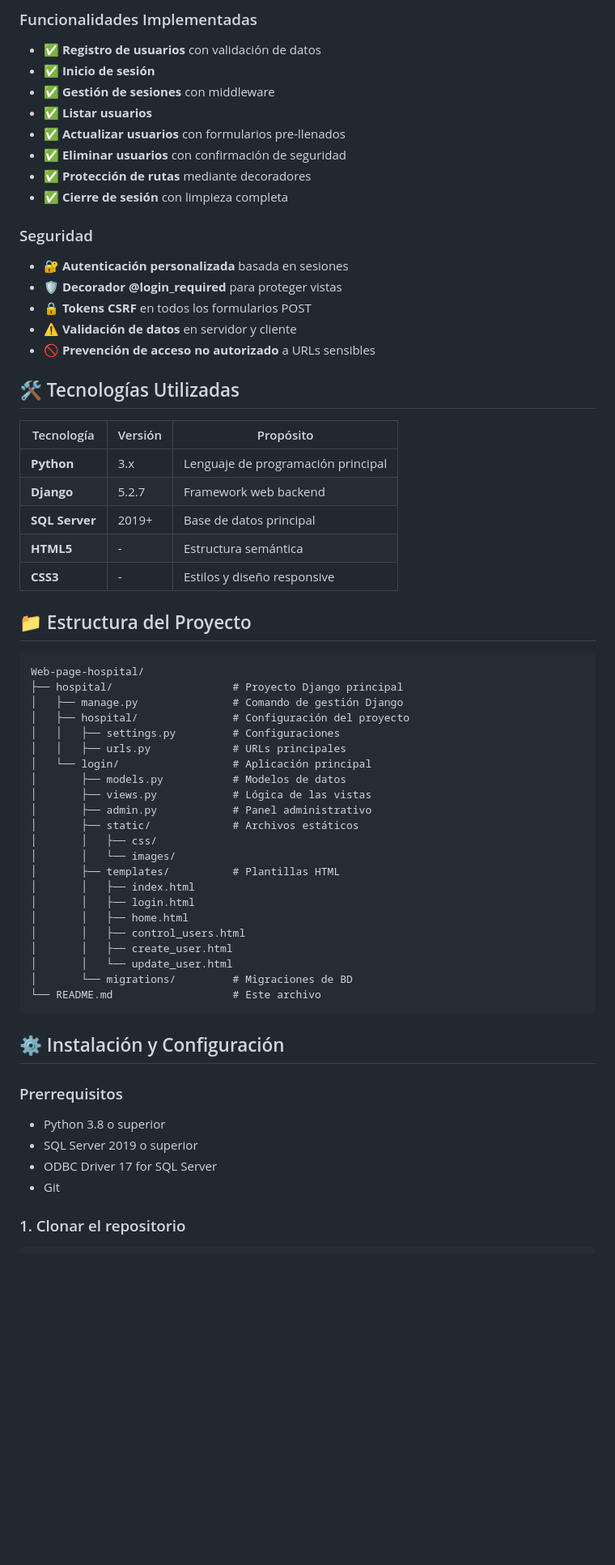
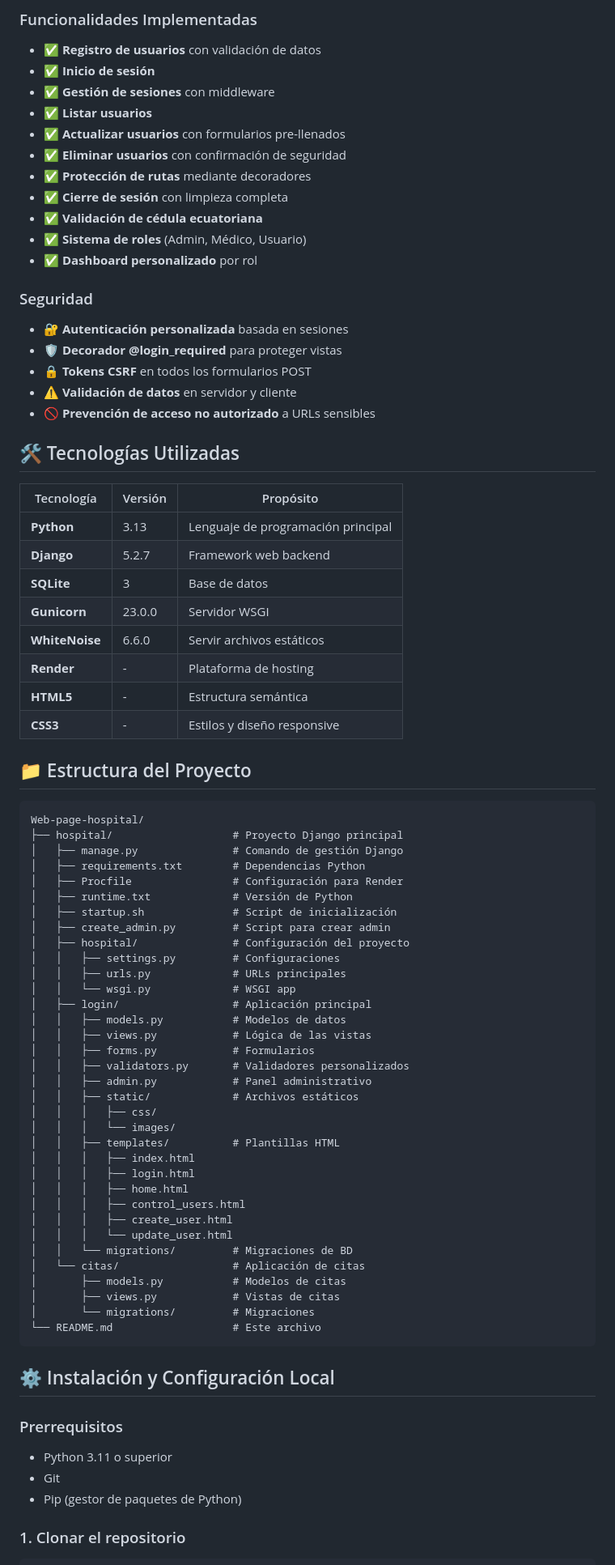
Before and after one commit to galeyro/Web-page-hospital, a Markdown page: README.md, the part around one of its changes. Shown at 81% size. GitHub-like rendering; blank space fills up the shorter version.

Commit message:
docs: Update README with Render deployment info and version 2.0.0

````diff
--- a/README.md
+++ b/README.md
@@ -33,6 +41,9 @@
 - ✅ **Eliminar usuarios** con confirmación de seguridad
 - ✅ **Protección de rutas** mediante decoradores
 - ✅ **Cierre de sesión** con limpieza completa
+- ✅ **Validación de cédula ecuatoriana**
+- ✅ **Sistema de roles** (Admin, Médico, Usuario)
+- ✅ **Dashboard personalizado** por rol
 
 ### Seguridad
 
@@ -46,9 +57,12 @@
 
 | Tecnología     | Versión | Propósito                          |
 | -------------- | ------- | ---------------------------------- |
-| **Python**     | 3.x     | Lenguaje de programación principal |
+| **Python**     | 3.13    | Lenguaje de programación principal |
 | **Django**     | 5.2.7   | Framework web backend              |
-| **SQL Server** | 2019+   | Base de datos principal            |
+| **SQLite**     | 3       | Base de datos                      |
+| **Gunicorn**   | 23.0.0  | Servidor WSGI                      |
+| **WhiteNoise** | 6.6.0   | Servir archivos estáticos          |
+| **Render**     | -       | Plataforma de hosting              |
 | **HTML5**      | -       | Estructura semántica               |
 | **CSS3**       | -       | Estilos y diseño responsive        |
 
@@ -59,35 +73,46 @@
 Web-page-hospital/
 ├── hospital/                   # Proyecto Django principal
 │   ├── manage.py               # Comando de gestión Django
+│   ├── requirements.txt        # Dependencias Python
+│   ├── Procfile                # Configuración para Render
+│   ├── runtime.txt             # Versión de Python
+│   ├── startup.sh              # Script de inicialización
+│   ├── create_admin.py         # Script para crear admin
 │   ├── hospital/               # Configuración del proyecto
 │   │   ├── settings.py         # Configuraciones
 │   │   ├── urls.py             # URLs principales
-│   └── login/                  # Aplicación principal
-│       ├── models.py           # Modelos de datos
-│       ├── views.py            # Lógica de las vistas
-│       ├── admin.py            # Panel administrativo
-│       ├── static/             # Archivos estáticos
-│       │   ├── css/
-│       │   └── images/
-│       ├── templates/          # Plantillas HTML
-│       │   ├── index.html
-│       │   ├── login.html
-│       │   ├── home.html
-│       │   ├── control_users.html
-│       │   ├── create_user.html
-│       │   └── update_user.html
-│       └── migrations/         # Migraciones de BD
+│   │   └── wsgi.py             # WSGI app
+│   ├── login/                  # Aplicación principal
+│   │   ├── models.py           # Modelos de datos
+│   │   ├── views.py            # Lógica de las vistas
+│   │   ├── forms.py            # Formularios
+│   │   ├── validators.py       # Validadores personalizados
+│   │   ├── admin.py            # Panel administrativo
+│   │   ├── static/             # Archivos estáticos
+│   │   │   ├── css/
+│   │   │   └── images/
+│   │   ├── templates/          # Plantillas HTML
+│   │   │   ├── index.html
+│   │   │   ├── login.html
+│   │   │   ├── home.html
+│   │   │   ├── control_users.html
+│   │   │   ├── create_user.html
+│   │   │   └── update_user.html
+│   │   └── migrations/         # Migraciones de BD
+│   └── citas/                  # Aplicación de citas
+│       ├── models.py           # Modelos de citas
+│       ├── views.py            # Vistas de citas
+│       └── migrations/         # Migraciones
 └── README.md                   # Este archivo
 ```
 
-## ⚙️ Instalación y Configuración
+## ⚙️ Instalación y Configuración Local
 
 ### Prerrequisitos
 
-- Python 3.8 o superior
-- SQL Server 2019 o superior
-- ODBC Driver 17 for SQL Server
+- Python 3.11 o superior
 - Git
+- Pip (gestor de paquetes de Python)
 
 ### 1. Clonar el repositorio
 
````
Also changed, not shown: other parts of README.md (+100 -36 lines).
